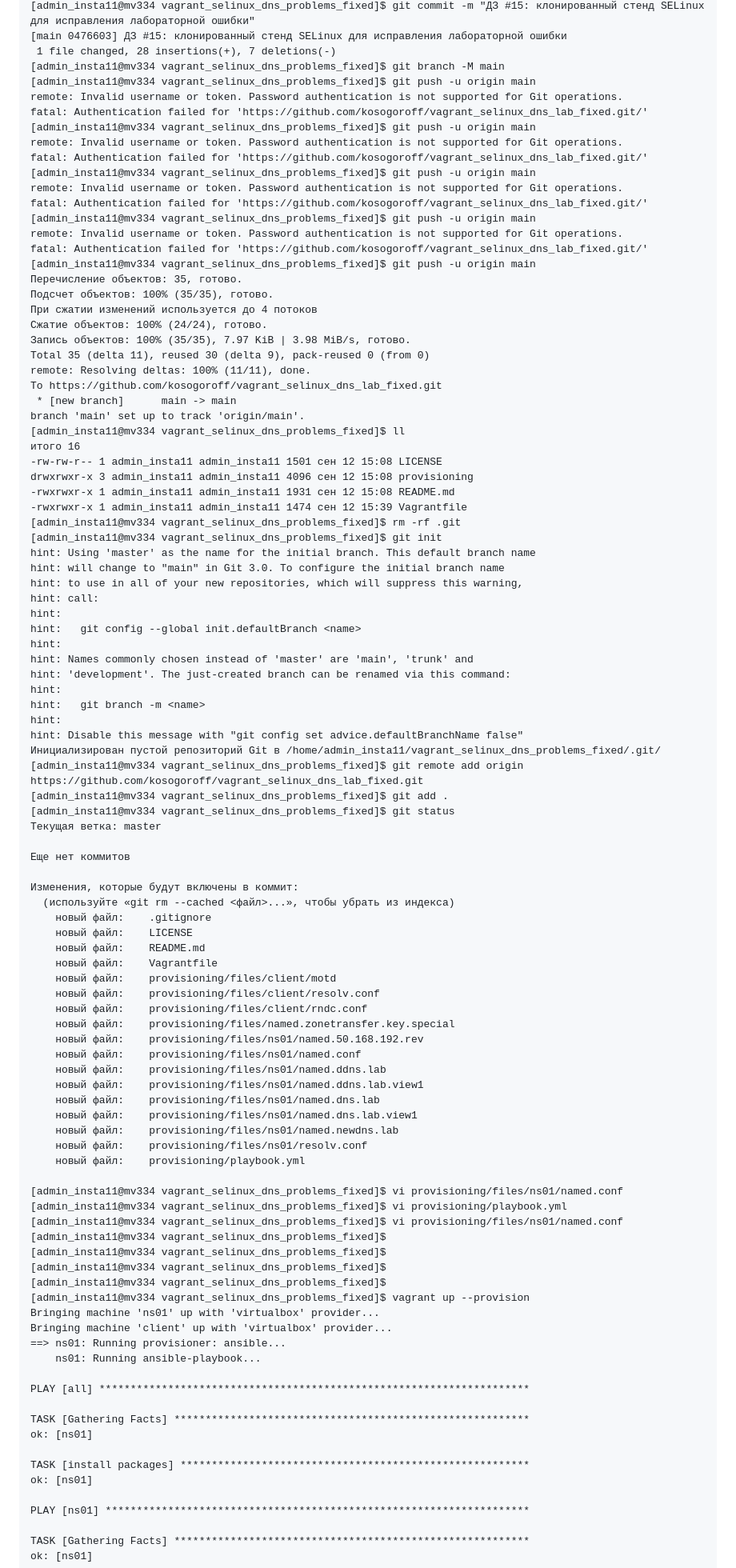
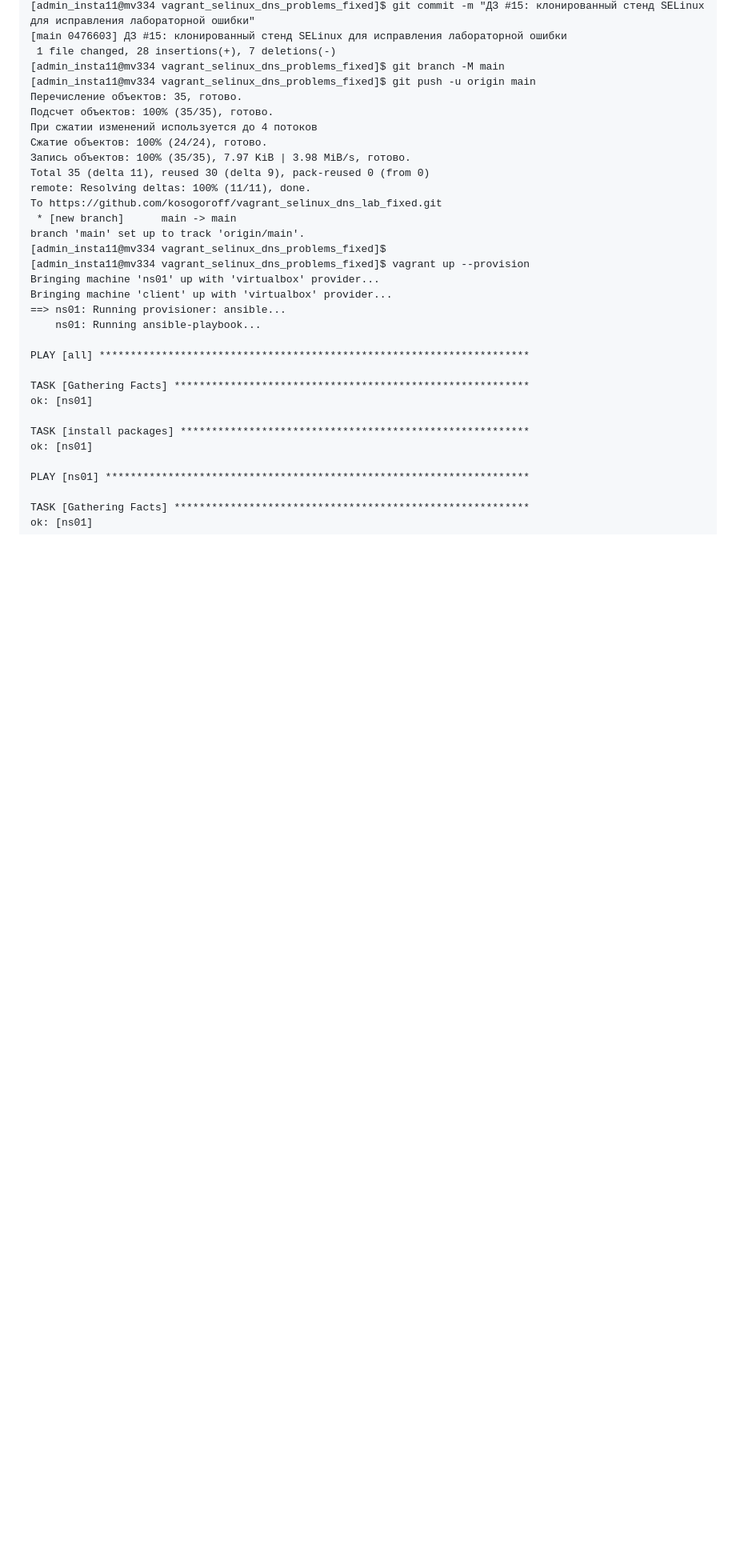
Before and after one commit to kosogoroff/OTUS_Linux_Admin_course, a Markdown page: Lesson#15_DZ/README.md, the part around one of its changes. Shown at 80% size. Rendered like a GitHub page; blank space fills up the shorter version.

```diff
--- a/Lesson#15_DZ/README.md
+++ b/Lesson#15_DZ/README.md
@@ -1865,18 +2136,6 @@ fatal: не удалось выполнить автоопределение а
 [main 0476603] ДЗ #15: клонированный стенд SELinux для исправления лабораторной ошибки
  1 file changed, 28 insertions(+), 7 deletions(-)
 [admin_insta11@mv334 vagrant_selinux_dns_problems_fixed]$ git branch -M main
-[admin_insta11@mv334 vagrant_selinux_dns_problems_fixed]$ git push -u origin main
-remote: Invalid username or token. Password authentication is not supported for Git operations.
-fatal: Authentication failed for 'https://github.com/kosogoroff/vagrant_selinux_dns_lab_fixed.git/'
-[admin_insta11@mv334 vagrant_selinux_dns_problems_fixed]$ git push -u origin main
-remote: Invalid username or token. Password authentication is not supported for Git operations.
-fatal: Authentication failed for 'https://github.com/kosogoroff/vagrant_selinux_dns_lab_fixed.git/'
-[admin_insta11@mv334 vagrant_selinux_dns_problems_fixed]$ git push -u origin main
-remote: Invalid username or token. Password authentication is not supported for Git operations.
-fatal: Authentication failed for 'https://github.com/kosogoroff/vagrant_selinux_dns_lab_fixed.git/'
-[admin_insta11@mv334 vagrant_selinux_dns_problems_fixed]$ git push -u origin main
-remote: Invalid username or token. Password authentication is not supported for Git operations.
-fatal: Authentication failed for 'https://github.com/kosogoroff/vagrant_selinux_dns_lab_fixed.git/'
 [admin_insta11@mv334 vagrant_selinux_dns_problems_fixed]$ git push -u origin main
 Перечисление объектов: 35, готово.
 Подсчет объектов: 100% (35/35), готово.
@@ -1888,61 +2147,6 @@ remote: Resolving deltas: 100% (11/11), done.
 To https://github.com/kosogoroff/vagrant_selinux_dns_lab_fixed.git
  * [new branch]      main -> main
 branch 'main' set up to track 'origin/main'.
-[admin_insta11@mv334 vagrant_selinux_dns_problems_fixed]$ ll
-итого 16
--rw-rw-r-- 1 admin_insta11 admin_insta11 1501 сен 12 15:08 LICENSE
-drwxrwxr-x 3 admin_insta11 admin_insta11 4096 сен 12 15:08 provisioning
--rwxrwxr-x 1 admin_insta11 admin_insta11 1931 сен 12 15:08 README.md
--rwxrwxr-x 1 admin_insta11 admin_insta11 1474 сен 12 15:39 Vagrantfile
-[admin_insta11@mv334 vagrant_selinux_dns_problems_fixed]$ rm -rf .git
-[admin_insta11@mv334 vagrant_selinux_dns_problems_fixed]$ git init
-hint: Using 'master' as the name for the initial branch. This default branch name
-hint: will change to "main" in Git 3.0. To configure the initial branch name
-hint: to use in all of your new repositories, which will suppress this warning,
-hint: call:
-hint:
-hint: 	git config --global init.defaultBranch <name>
-hint:
-hint: Names commonly chosen instead of 'master' are 'main', 'trunk' and
-hint: 'development'. The just-created branch can be renamed via this command:
-hint:
-hint: 	git branch -m <name>
-hint:
-hint: Disable this message with "git config set advice.defaultBranchName false"
-Инициализирован пустой репозиторий Git в /home/admin_insta11/vagrant_selinux_dns_problems_fixed/.git/
-[admin_insta11@mv334 vagrant_selinux_dns_problems_fixed]$ git remote add origin https://github.com/kosogoroff/vagrant_selinux_dns_lab_fixed.git
-[admin_insta11@mv334 vagrant_selinux_dns_problems_fixed]$ git add .
-[admin_insta11@mv334 vagrant_selinux_dns_problems_fixed]$ git status
-Текущая ветка: master
-
-Еще нет коммитов
-
-Изменения, которые будут включены в коммит:
-  (используйте «git rm --cached <файл>...», чтобы убрать из индекса)
-	новый файл:    .gitignore
-	новый файл:    LICENSE
-	новый файл:    README.md
-	новый файл:    Vagrantfile
-	новый файл:    provisioning/files/client/motd
-	новый файл:    provisioning/files/client/resolv.conf
-	новый файл:    provisioning/files/client/rndc.conf
-	новый файл:    provisioning/files/named.zonetransfer.key.special
-	новый файл:    provisioning/files/ns01/named.50.168.192.rev
-	новый файл:    provisioning/files/ns01/named.conf
-	новый файл:    provisioning/files/ns01/named.ddns.lab
-	новый файл:    provisioning/files/ns01/named.ddns.lab.view1
-	новый файл:    provisioning/files/ns01/named.dns.lab
-	новый файл:    provisioning/files/ns01/named.dns.lab.view1
-	новый файл:    provisioning/files/ns01/named.newdns.lab
-	новый файл:    provisioning/files/ns01/resolv.conf
-	новый файл:    provisioning/playbook.yml
-
-[admin_insta11@mv334 vagrant_selinux_dns_problems_fixed]$ vi provisioning/files/ns01/named.conf
-[admin_insta11@mv334 vagrant_selinux_dns_problems_fixed]$ vi provisioning/playbook.yml
-[admin_insta11@mv334 vagrant_selinux_dns_problems_fixed]$ vi provisioning/files/ns01/named.conf
-[admin_insta11@mv334 vagrant_selinux_dns_problems_fixed]$
-[admin_insta11@mv334 vagrant_selinux_dns_problems_fixed]$
-[admin_insta11@mv334 vagrant_selinux_dns_problems_fixed]$
 [admin_insta11@mv334 vagrant_selinux_dns_problems_fixed]$
 [admin_insta11@mv334 vagrant_selinux_dns_problems_fixed]$ vagrant up --provision
 Bringing machine 'ns01' up with 'virtualbox' provider...
```
Also changed, not shown: other parts of Lesson#15_DZ/README.md (+359 -92 lines).
